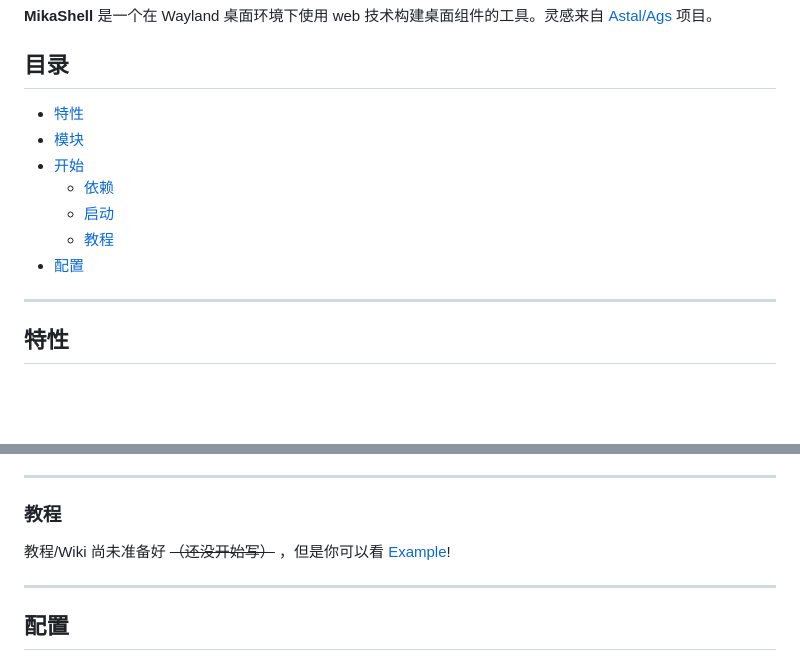
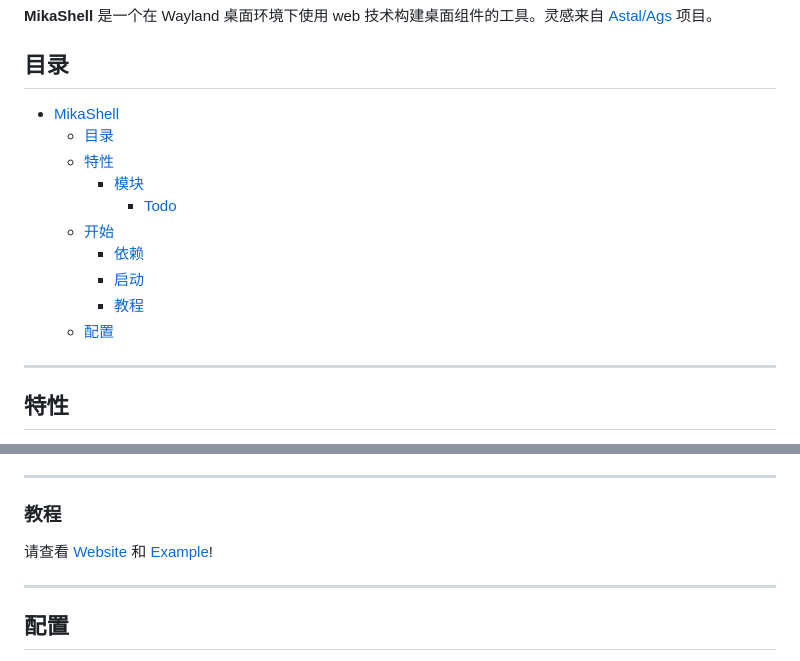
Before and after one commit to MikaShell/mika-shell, a Markdown page: README.zh-CN.md, 2 parts joined by grey strips. Rendered like a GitHub page; blank space fills up the shorter version.

```diff
--- a/README.zh-CN.md
+++ b/README.zh-CN.md
@@ -6,13 +6,16 @@
 
 ## 目录
 
-* [特性](#特性)
-* [模块](#模块)
-* [开始](#开始)
-  * [依赖](#依赖)
-  * [启动](#启动)
-  * [教程](#教程)
-* [配置](#配置)
+- [MikaShell](#mikashell)
+  - [目录](#目录)
+  - [特性](#特性)
+    - [模块](#模块)
+      - [Todo](#todo)
+  - [开始](#开始)
+    - [依赖](#依赖)
+    - [启动](#启动)
+    - [教程](#教程)
+  - [配置](#配置)
 
 ---
 
@@ -87,7 +90,7 @@ npm install @mika-shell/extra
 
 ### 教程
 
-教程/Wiki 尚未准备好 ~~（还没开始写）~~ ，但是你可以看 [Example](https://github.com/HumXC/mika-shell/tree/main/example)!
+请查看 [Website](mikashell.github.io/) 和 [Example](https://github.com/HumXC/mika-shell/tree/main/example)!
 
 ---
 
```
Also changed, not shown: other parts of README.zh-CN.md (+11 -11 lines), README.md (+11 -9 lines).
